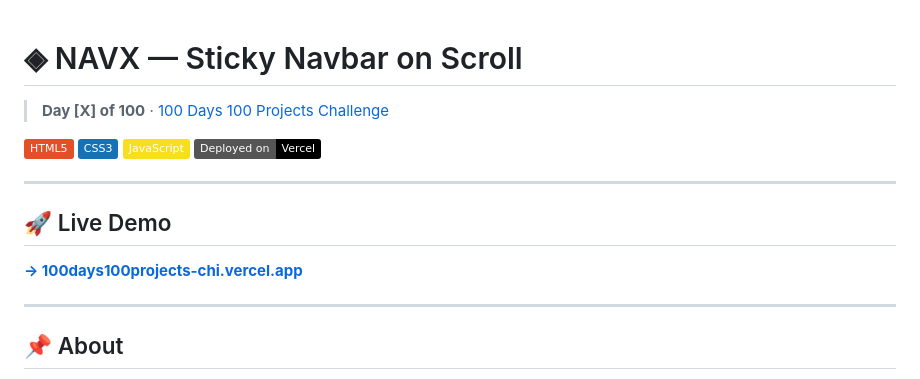
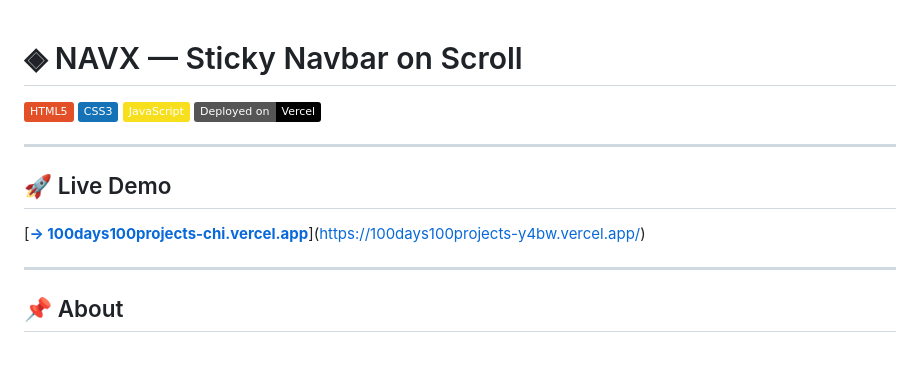
Before and after one commit to azman08/100days100projects, a Markdown page: NAVX/README.md, the part around the change. Rendered like a GitHub page; badges without logos; blank space fills up the shorter version.

```diff
--- a/NAVX/README.md
+++ b/NAVX/README.md
@@ -1,6 +1,4 @@
 # ◈ NAVX — Sticky Navbar on Scroll
-
-> **Day [X] of 100** · [100 Days 100 Projects Challenge](https://100days100projects-chi.vercel.app)
 
 ![HTML5](https://img.shields.io/badge/HTML5-%23E34F26.svg?style=flat&logo=html5&logoColor=white)
 ![CSS3](https://img.shields.io/badge/CSS3-%231572B6.svg?style=flat&logo=css3&logoColor=white)
@@ -11,7 +9,7 @@
 
 ## 🚀 Live Demo
 
-**[→ 100days100projects-chi.vercel.app](https://100days100projects-chi.vercel.app/)**
+[**[→ 100days100projects-chi.vercel.app](https://100days100projects-chi.vercel.app/)**](https://100days100projects-y4bw.vercel.app/)
 
 ---
 
```
